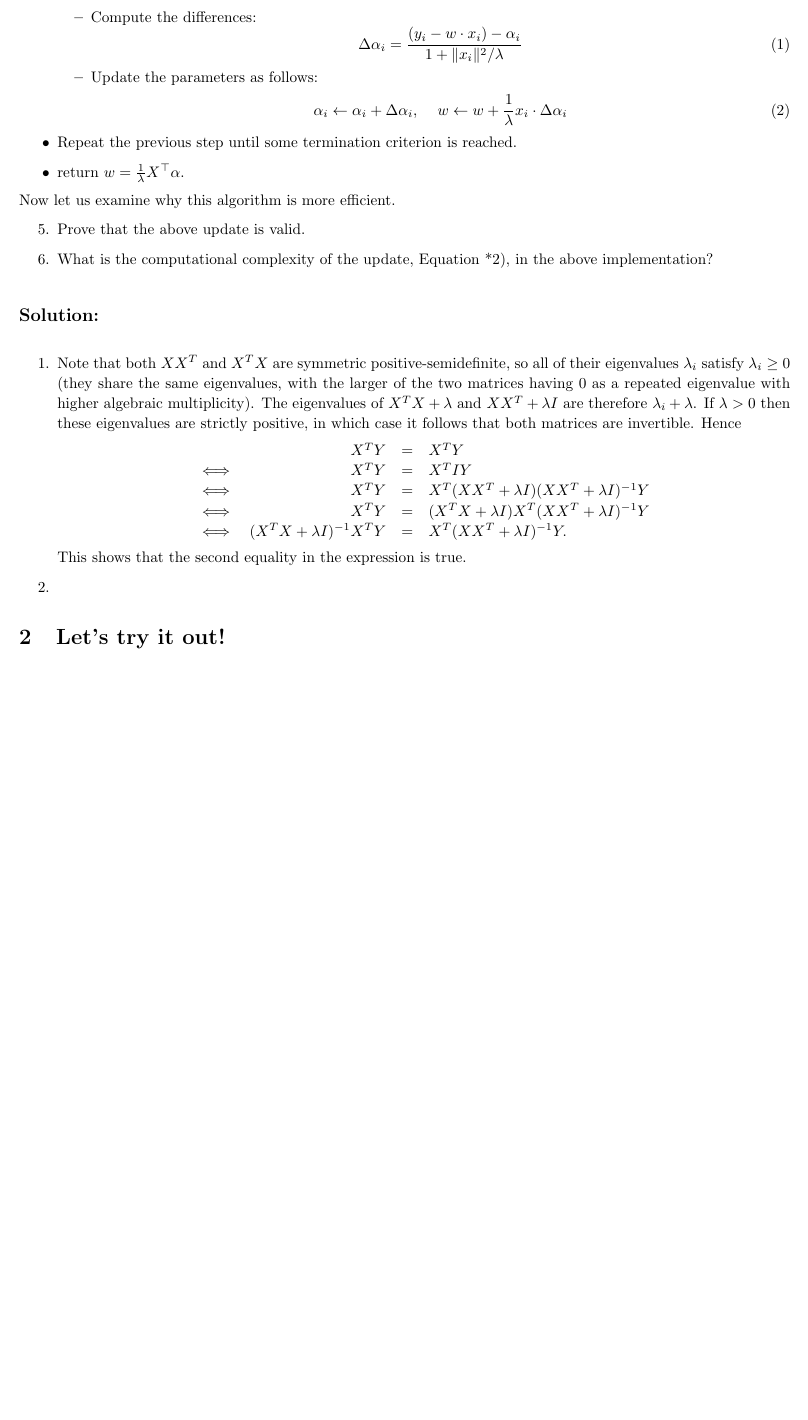
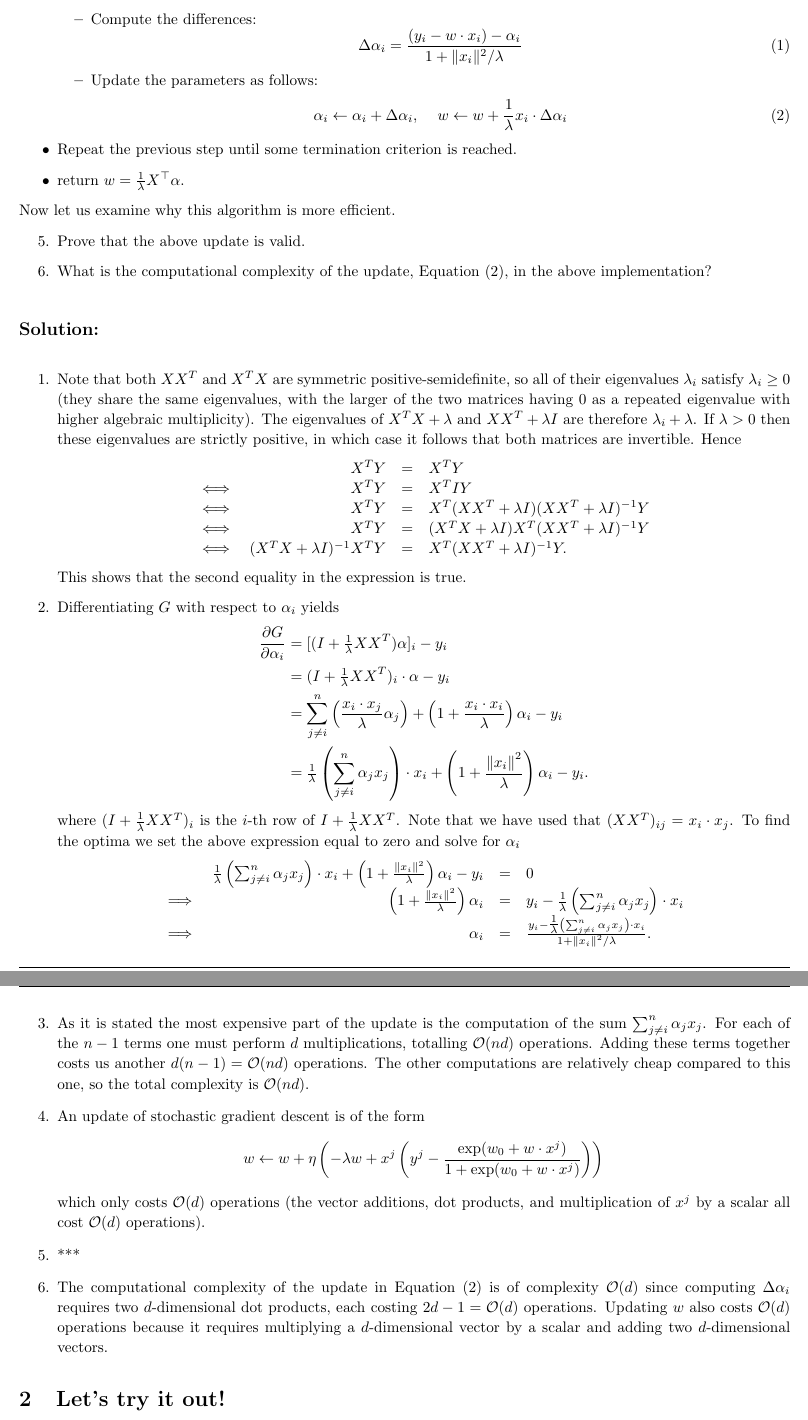
Before and after one commit to briandesilva/CSE_547_ML_For_Big_Data, a LaTeX problem sheet (Homework/hw3/hw3.tex): part of page 3 of 5 before the commit and two parts of pages 3 and 4 of 6 after it, the two joined at a grey line, cut so that both start at the same text, the shorter picture padded with empty space. Compiled offline with pdfLaTeX.

Commit message:
Wrote up all but one part of problem 1.

```diff
--- a/Homework/hw3/hw3.tex
+++ b/Homework/hw3/hw3.tex
@@ -97,6 +97,7 @@
 \newcommand{\R}{\mathbb{R}}
 \newcommand{\dtdx}{\frac{\Delta t}{\Delta x}}
 \newcommand{\half}{\frac12}
+\newcommand{\norm}[1]{\left\|#1\right\|}
 
 
 \begin{document}
@@ -186,9 +187,9 @@ Now let us consider the update rule from class:
 Now let us examine why this algorithm is more efficient.
 
 \begin{enumerate}
-	\setcounter{enumi}{4}
+\setcounter{enumi}{4}
 	\item Prove that the above update is valid.
-	\item What is the computational complexity of the update, Equation~*\ref{eq:update}), in the above implementation?
+	\item What is the computational complexity of the update, Equation (\ref{eq:update}), in the above implementation?
 \end{enumerate}
 
 \solution
@@ -204,7 +205,29 @@ Now let us examine why this algorithm is more efficient.
 		\end{array}
 	\]
 	This shows that the second equality in the expression is true.
-	\item
+	\item Differentiating $G$ with respect to $\alpha_i$ yields
+	\begin{align*}
+		\frac{\partial G}{\partial \alpha_i} &= [(I+\tfrac1\lambda XX^T)\alpha]_i-y_i\\
+		&= (I+\tfrac1\lambda XX^T)_i\cdot \alpha - y_i\\
+		&= \sum_{j\neq i}^n\left(\frac{x_i\cdot x_j}{\lambda}\alpha_j\right) + \left(1+\frac{x_i\cdot x_i}{\lambda} \right)\alpha_i-y_i\\
+		&= \tfrac1\lambda\left(\sum_{j\neq i}^n \alpha_jx_j\right)\cdot x_i + \left(1+\frac{\norm{x_i}^2}{\lambda} \right)\alpha_i-y_i.
+	\end{align*}
+	where $(I+\tfrac1\lambda XX^T)_i$ is the $i$-th row of $I+\tfrac1\lambda XX^T$. Note that we have used that $(XX^T)_{ij} = x_i\cdot x_j$. To find the optima we set the above expression equal to zero and solve for $\alpha_i$
+	\[
+		\begin{array}{crcl}
+			 &\tfrac1\lambda\left(\sum_{j\neq i}^n \alpha_jx_j\right)\cdot x_i + \left(1+\frac{\norm{x_i}^2}{\lambda} \right)\alpha_i-y_i & = & 0\\
+			\implies & \left(1+\frac{\norm{x_i}^2}{\lambda} \right)\alpha_i & = & y_i - \tfrac1\lambda\left(\sum_{j\neq i}^n \alpha_jx_j\right)\cdot x_i \\
+			\implies & \alpha_i & = & \frac{y_i - \tfrac1\lambda\left(\sum_{j\neq i}^n \alpha_jx_j\right)\cdot x_i}{1+\norm{x_i}^2/\lambda}.
+		\end{array}
+	\]
+	\item As it is stated the most expensive part of the update is the computation of the sum $\sum_{j\neq i}^n \alpha_jx_j$. For each of the $n-1$ terms one must perform $d$ multiplications, totalling $\mathcal{O}(nd)$ operations. Adding these terms together costs us another $d(n-1)=\mathcal{O}(nd)$ operations. The other computations are relatively cheap compared to this one, so the total complexity is $\mathcal{O}(nd)$.
+	\item An update of stochastic gradient descent is of the form
+	\[
+		w\leftarrow w + \eta\left(-\lambda w + x^j\left(y^j-\frac{\exp(w_0+w\cdot x^j)}{1+\exp(w_0+w\cdot x^j)} \right)\right)
+	\]
+	which only costs $\mathcal{O}(d)$ operations (the vector additions, dot products, and multiplication of $x^j$ by a scalar all cost $\mathcal{O}(d)$ operations).
+	\item ***
+	\item The computational complexity of the update in Equation (\ref{eq:update}) is of complexity $\mathcal{O}(d)$ since computing $\Delta \alpha_i$ requires two $d$-dimensional dot products, each costing $2d-1=\mathcal{O}(d)$ operations. Updating $w$ also costs $\mathcal{O}(d)$ operations because it requires multiplying a $d$-dimensional vector by a scalar and adding two $d$-dimensional vectors.
 \end{enumerate}
 
 
```
